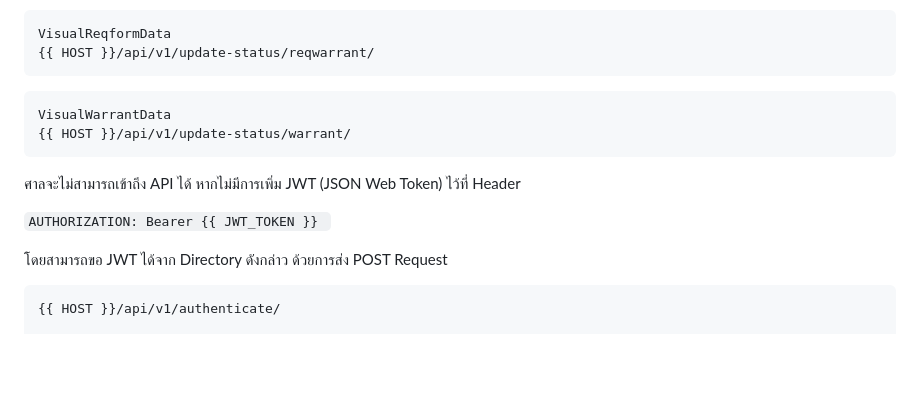
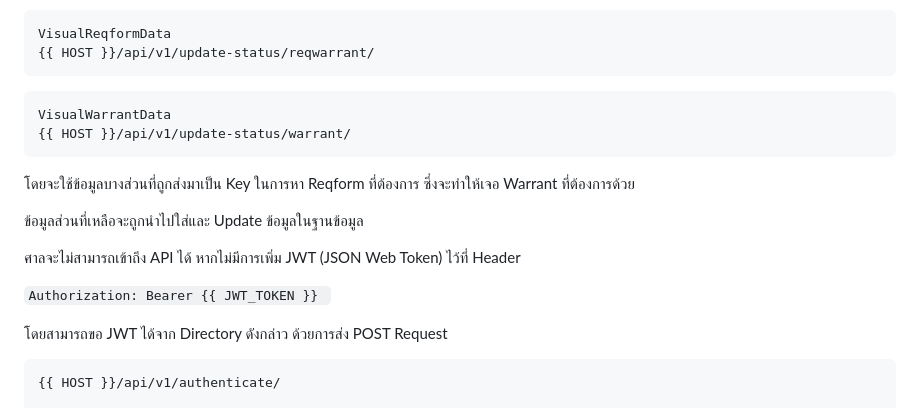
Before and after one commit to NitipongK2546/AWIS_Form, a Markdown page: GUIDELINE.md, the part around the change. Drawn GitHub-style; blank space fills up the shorter version.

Commit message:
Fix last mistake, I swear

````diff
--- a/GUIDELINE.md
+++ b/GUIDELINE.md
@@ -60,9 +60,13 @@ VisualWarrantData
 {{ HOST }}/api/v1/update-status/warrant/
 ```
 
+โดยจะใช้ข้อมูลบางส่วนที่ถูกส่งมาเป็น Key ในการหา Reqform ที่ต้องการ ซึ่งจะทำให้เจอ Warrant ที่ต้องการด้วย
+
+ข้อมูลส่วนที่เหลือจะถูกนำไปใส่และ Update ข้อมูลในฐานข้อมูล
+
 ศาลจะไม่สามารถเข้าถึง API ได้ หากไม่มีการเพิ่ม JWT (JSON Web Token) ไว้ที่ Header
 
-`AUTHORIZATION: Bearer {{ JWT_TOKEN }}
+`Authorization: Bearer {{ JWT_TOKEN }}
 `
 
 โดยสามารถขอ JWT ได้จาก Directory ดังกล่าว ด้วยการส่ง POST Request
````
